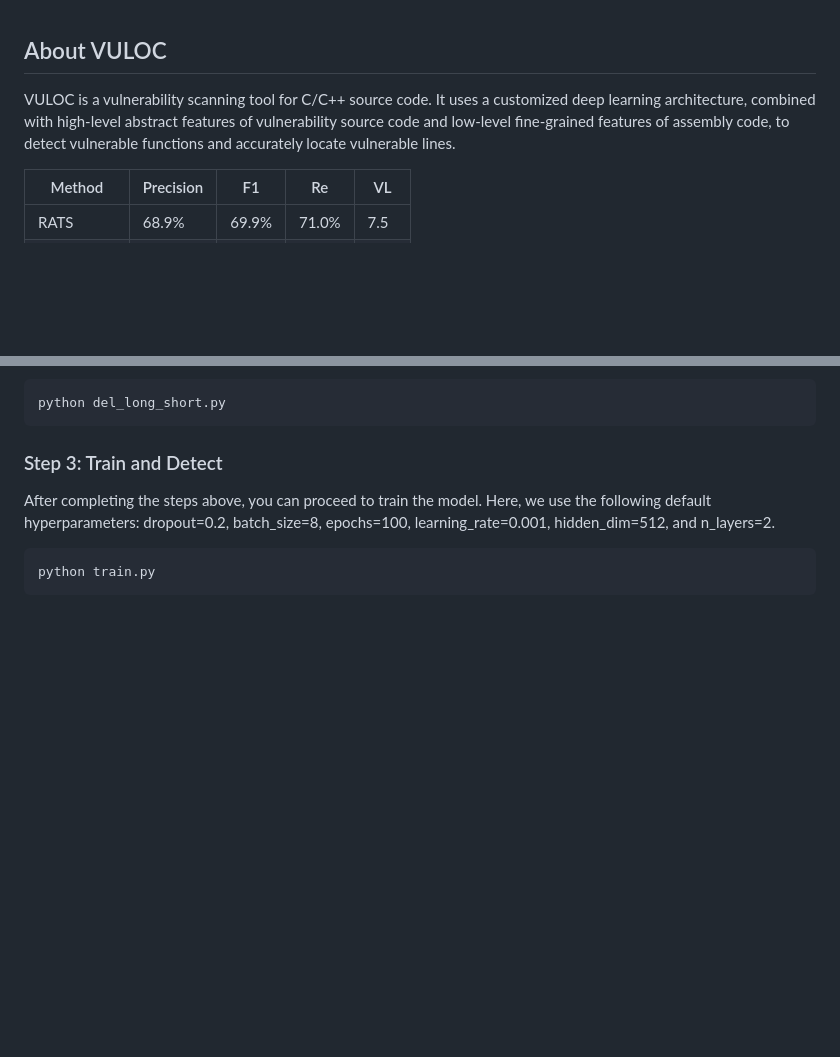
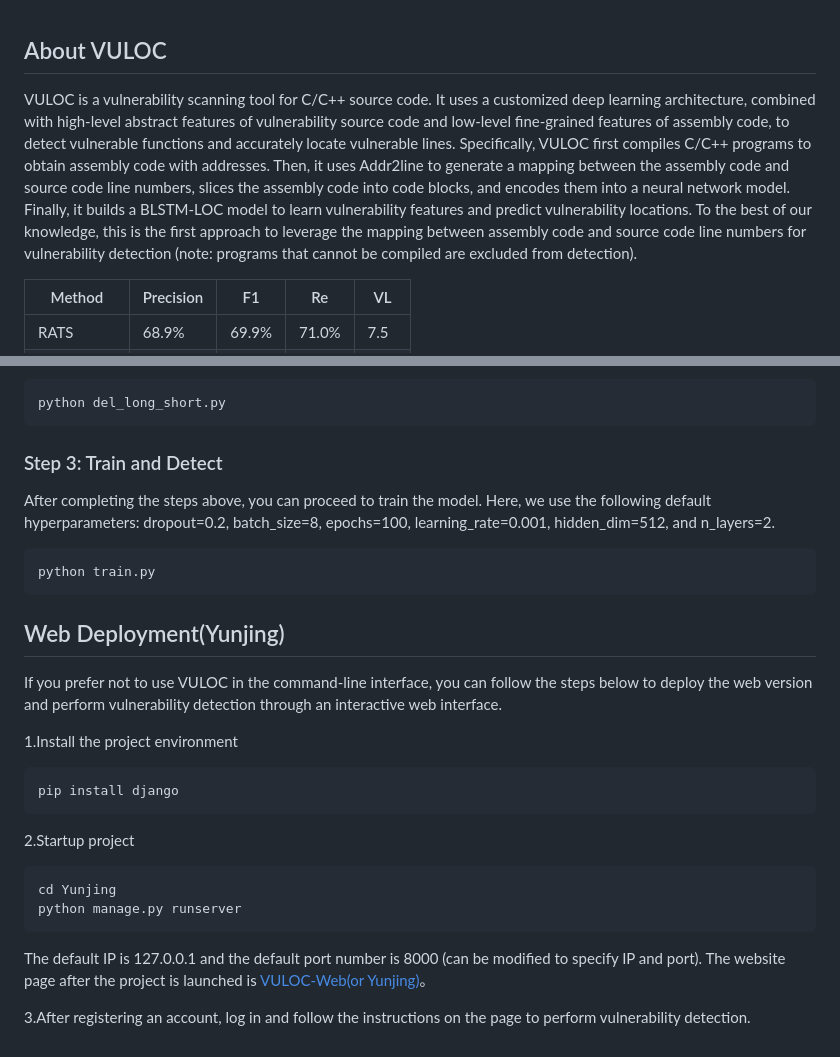
Before and after one commit to DataAvailable/VULOC, a Markdown page: readme.md, 2 parts joined by grey strips. GitHub-like rendering; blank space fills up the shorter version.

````diff
--- a/readme.md
+++ b/readme.md
@@ -1,5 +1,5 @@
 ## About VULOC
-VULOC is a vulnerability scanning tool for C/C++ source code. It uses a customized deep learning architecture, combined with high-level abstract features of vulnerability source code and low-level fine-grained features of assembly code, to detect vulnerable functions and accurately locate vulnerable lines.
+VULOC is a vulnerability scanning tool for C/C++ source code. It uses a customized deep learning architecture, combined with high-level abstract features of vulnerability source code and low-level fine-grained features of assembly code, to detect vulnerable functions and accurately locate vulnerable lines. Specifically, VULOC first compiles C/C++ programs to obtain assembly code with addresses. Then, it uses Addr2line to generate a mapping between the assembly code and source code line numbers, slices the assembly code into code blocks, and encodes them into a neural network model. Finally, it builds a BLSTM-LOC model to learn vulnerability features and predict vulnerability locations. To the best of our knowledge, this is the first approach to leverage the mapping between assembly code and source code line numbers for vulnerability detection (note: programs that cannot be compiled are excluded from detection).
 
 | Method     | Precision  | F1         | Re         | VL         |
 | ---------- | ---------- | ---------- | ---------- | ---------- |
@@ -70,3 +70,19 @@ After completing the steps above, you can proceed to train the model. Here, we u
 ```shell
 python train.py
 ```
+## Web Deployment(Yunjing)
+If you prefer not to use VULOC in the command-line interface, you can follow the steps below to deploy the web version and perform vulnerability detection through an interactive web interface.
+
+1.Install the project environment
+```
+pip install django
+```
+
+2.Startup project
+```
+cd Yunjing
+python manage.py runserver
+```
+The default IP is 127.0.0.1 and the default port number is 8000 (can be modified to specify IP and port). The website page after the project is launched is [VULOC-Web(or Yunjing)](http://127.0.0.1:8000/)。
+
+3.After registering an account, log in and follow the instructions on the page to perform vulnerability detection.
````
